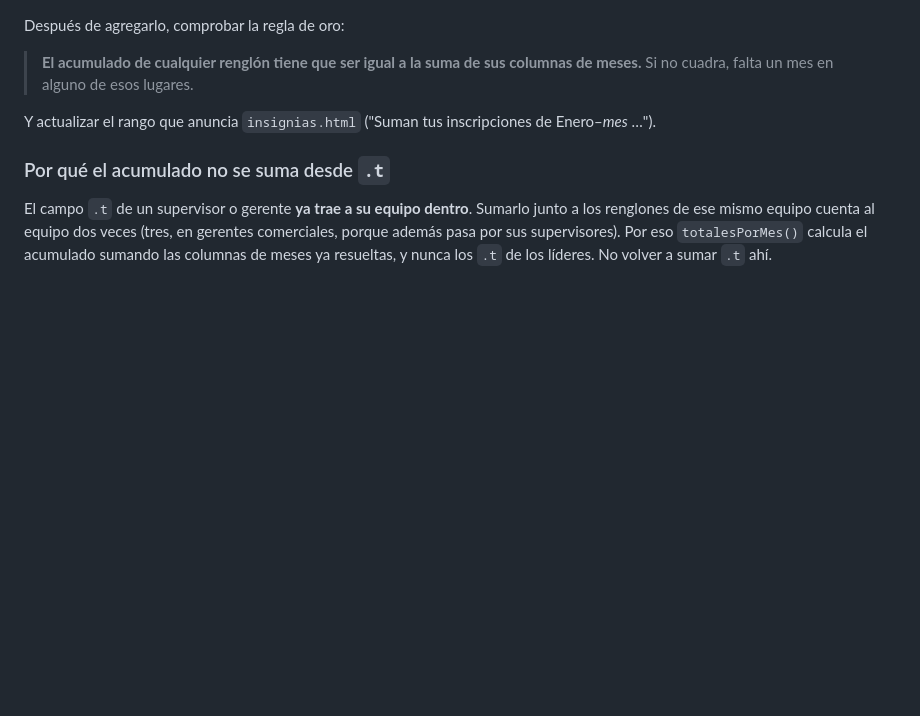
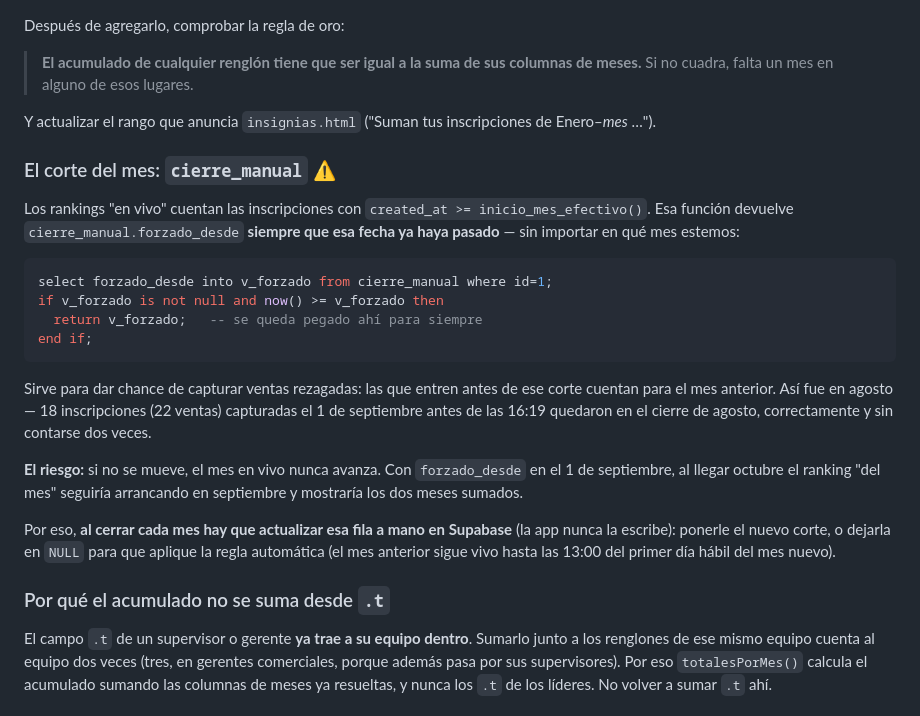
Before and after one commit to dunnos-ai/one-social, a Markdown page: CLAUDE.md, the part around the change. Rendered like a GitHub page; blank space fills up the shorter version.

Commit message:
docs: explicar el corte de mes y por qué hay que mover cierre_manual
Los rankings en vivo arrancan en cierre_manual.forzado_desde, y la función
lo devuelve mientras esa fecha esté en el pasado — o sea, se queda pegado.
Hoy apunta al 1 de septiembre, así que al llegar octubre el mes en vivo
seguiría empezando en septiembre y mostraría los dos meses sumados.

Se documenta que esa fila se actualiza a mano en Supabase al cerrar cada
mes, junto con el caso de agosto que ya se verificó: 18 inscripciones
capturadas el 1 de septiembre antes del corte quedaron en el cierre de
agosto, sin contarse dos veces.

Co-Authored-By: Claude Opus 5 <noreply@anthropic.com>
Claude-Session: https://claude.ai/code/session_01PGr7WqE1QzZo7oCJoCD5KR

````diff
--- a/CLAUDE.md
+++ b/CLAUDE.md
@@ -104,6 +104,34 @@ Después de agregarlo, comprobar la regla de oro:
 Y actualizar el rango que anuncia `insignias.html` ("Suman tus inscripciones de
 Enero–_mes_ …").
 
+### El corte del mes: `cierre_manual` ⚠️
+
+Los rankings "en vivo" cuentan las inscripciones con
+`created_at >= inicio_mes_efectivo()`. Esa función devuelve
+`cierre_manual.forzado_desde` **siempre que esa fecha ya haya pasado** — sin
+importar en qué mes estemos:
+
+```sql
+select forzado_desde into v_forzado from cierre_manual where id=1;
+if v_forzado is not null and now() >= v_forzado then
+  return v_forzado;   -- se queda pegado ahí para siempre
+end if;
+```
+
+Sirve para dar chance de capturar ventas rezagadas: las que entren antes de ese
+corte cuentan para el mes anterior. Así fue en agosto — 18 inscripciones (22
+ventas) capturadas el 1 de septiembre antes de las 16:19 quedaron en el cierre
+de agosto, correctamente y sin contarse dos veces.
+
+**El riesgo:** si no se mueve, el mes en vivo nunca avanza. Con
+`forzado_desde` en el 1 de septiembre, al llegar octubre el ranking "del mes"
+seguiría arrancando en septiembre y mostraría los dos meses sumados.
+
+Por eso, **al cerrar cada mes hay que actualizar esa fila a mano en Supabase**
+(la app nunca la escribe): ponerle el nuevo corte, o dejarla en `NULL` para que
+aplique la regla automática (el mes anterior sigue vivo hasta las 13:00 del
+primer día hábil del mes nuevo).
+
 ### Por qué el acumulado no se suma desde `.t`
 
 El campo `.t` de un supervisor o gerente **ya trae a su equipo dentro**. Sumarlo
````
